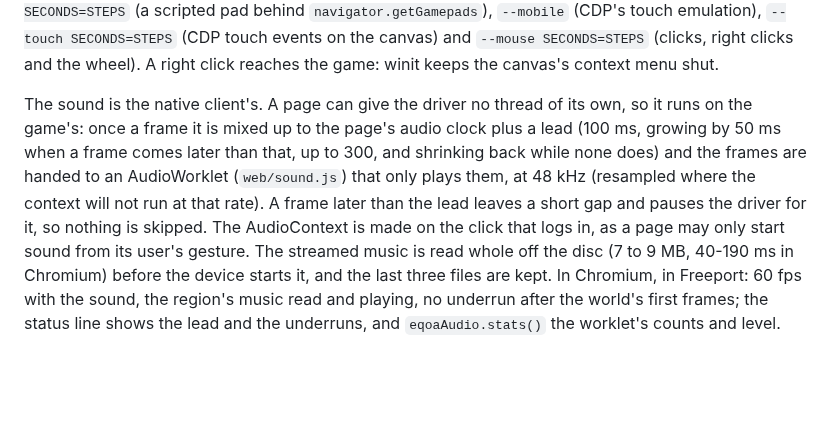
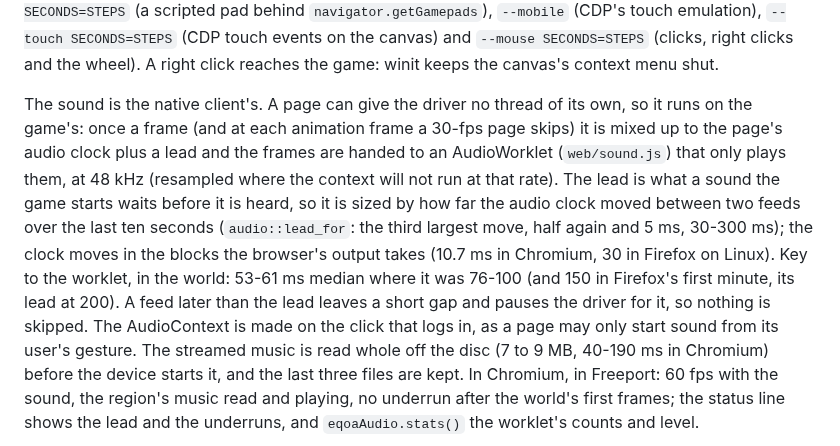
Before and after one commit to DabDavis/eqoa-rust-client-vanilla, a Markdown page: README.md, the part around one of its changes. Drawn GitHub-style; blank space fills up the shorter version.

Commit message:
README: LOD bodies, the target's alpha, the sound's measured lead
Co-Authored-By: Claude Opus 5.5 <noreply@anthropic.com>

```diff
--- a/README.md
+++ b/README.md
@@ -339,12 +339,17 @@ scripted pad behind `navigator.getGamepads`), `--mobile` (CDP's touch emulation)
 canvas's context menu shut.
 
 The sound is the native client's. A page can give the driver no thread of its own,
-so it runs on the game's: once a frame it is mixed up to the page's audio clock plus a
-lead (100 ms, growing by 50 ms when a frame comes later than that, up to 300, and
-shrinking back while none does) and the frames are handed to an AudioWorklet
-(`web/sound.js`) that only plays them, at 48 kHz (resampled where the context will
-not run at that rate). A frame later than the lead leaves a short gap and pauses the
-driver for it, so nothing is skipped. The AudioContext is made on the click that logs
+so it runs on the game's: once a frame (and at each animation frame a 30-fps page
+skips) it is mixed up to the page's audio clock plus a lead and the frames are handed
+to an AudioWorklet (`web/sound.js`) that only plays them, at 48 kHz (resampled where
+the context will not run at that rate). The lead is what a sound the game starts
+waits before it is heard, so it is sized by how far the audio clock moved between two
+feeds over the last ten seconds (`audio::lead_for`: the third largest move, half again
+and 5 ms, 30-300 ms); the clock moves in the blocks the browser's output takes (10.7
+ms in Chromium, 30 in Firefox on Linux). Key to the worklet, in the world: 53-61 ms
+median where it was 76-100 (and 150 in Firefox's first minute, its lead at 200). A
+feed later than the lead leaves a short gap and pauses the driver for it, so nothing
+is skipped. The AudioContext is made on the click that logs
 in, as a page may only start sound from its user's gesture. The streamed music is read
 whole off the disc (7 to 9 MB, 40-190 ms in Chromium) before the device starts it,
 and the last three files are kept. In Chromium, in Freeport: 60 fps with the sound,
```
Also changed, not shown: other parts of README.md (+1 -1 lines).
